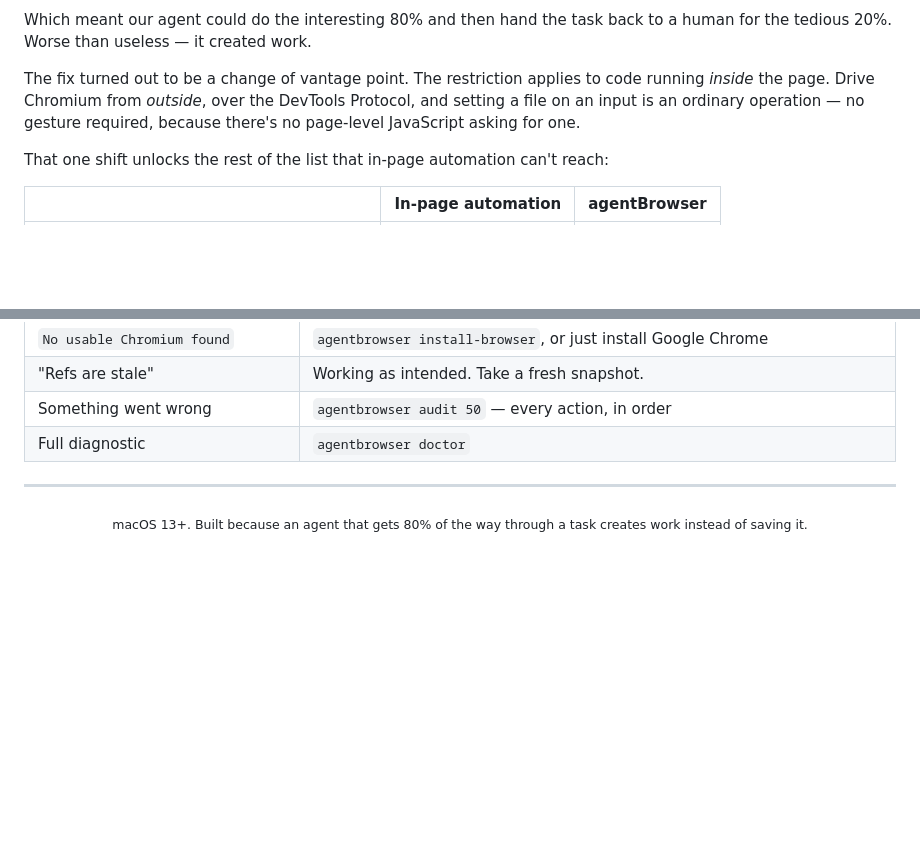
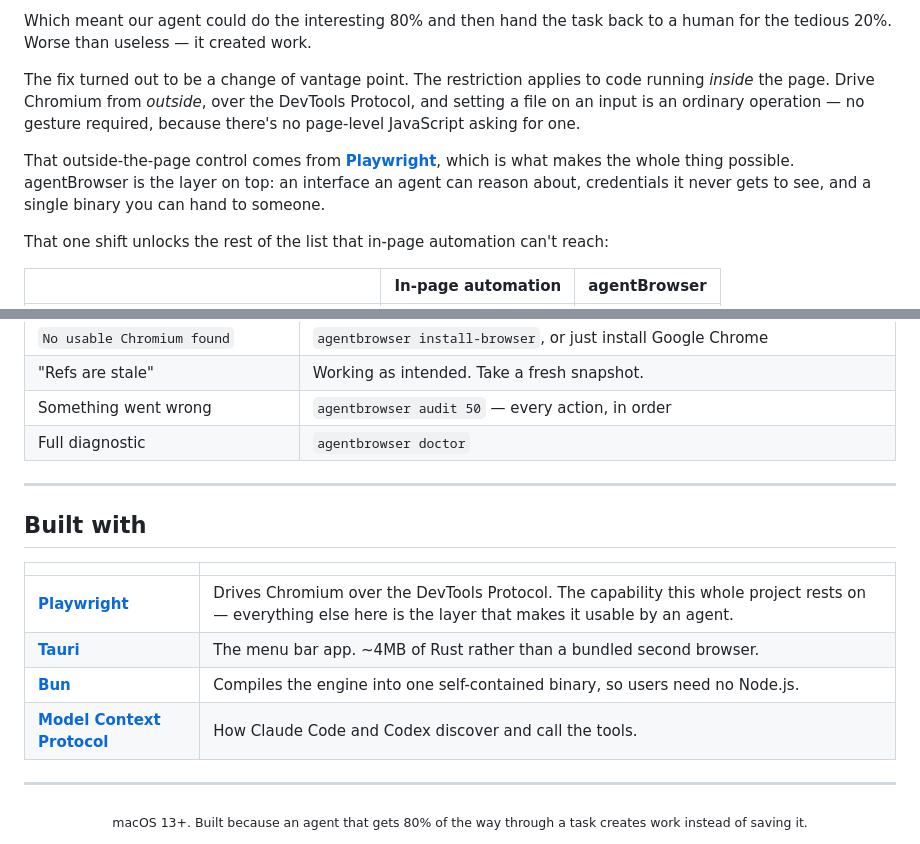
Before and after one commit to ig-shadow-walker/agentBrowser, a Markdown page: README.md, 2 parts joined by grey strips. Rendered like a GitHub page; blank space fills up the shorter version.

```diff
--- a/README.md
+++ b/README.md
@@ -26,6 +26,8 @@ Browsers require a real human gesture before opening a file picker. That's not a
 Which meant our agent could do the interesting 80% and then hand the task back to a human for the tedious 20%. Worse than useless — it created work.
 
 The fix turned out to be a change of vantage point. The restriction applies to code running *inside* the page. Drive Chromium from *outside*, over the DevTools Protocol, and setting a file on an input is an ordinary operation — no gesture required, because there's no page-level JavaScript asking for one.
+
+That outside-the-page control comes from **[Playwright](https://playwright.dev)**, which is what makes the whole thing possible. agentBrowser is the layer on top: an interface an agent can reason about, credentials it never gets to see, and a single binary you can hand to someone.
 
 That one shift unlocks the rest of the list that in-page automation can't reach:
 
@@ -381,6 +383,17 @@ See [`app/README.md`](app/README.md) for the app's internals.
 
 ---
 
+## Built with
+
+| | |
+| --- | --- |
+| **[Playwright](https://playwright.dev)** | Drives Chromium over the DevTools Protocol. The capability this whole project rests on — everything else here is the layer that makes it usable by an agent. |
+| **[Tauri](https://tauri.app)** | The menu bar app. ~4MB of Rust rather than a bundled second browser. |
+| **[Bun](https://bun.sh)** | Compiles the engine into one self-contained binary, so users need no Node.js. |
+| **[Model Context Protocol](https://modelcontextprotocol.io)** | How Claude Code and Codex discover and call the tools. |
+
+---
+
 <div align="center">
 <sub>macOS 13+. Built because an agent that gets 80% of the way through a task creates work instead of saving it.</sub>
 </div>
```
